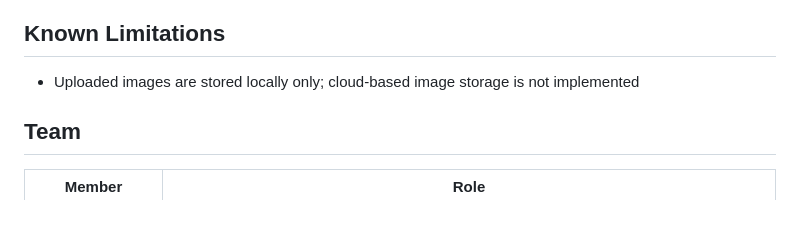
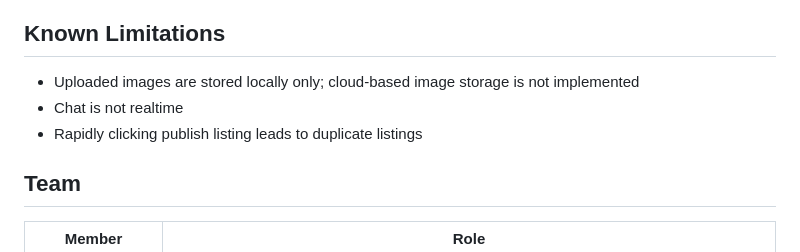
Before and after one commit to mikhail-rapada2007/Flea-For-All-Marketplace, a Markdown page: README.md, the part around the change. Drawn GitHub-style; blank space fills up the shorter version.

Commit message:
Update README with known limitations
Add known limitations regarding chat and duplicate listings.

```diff
--- a/README.md
+++ b/README.md
@@ -114,6 +114,8 @@ Visit `http://127.0.0.1:8000/` in your browser. Admin panel is available at `htt
 ## Known Limitations
 
 - Uploaded images are stored locally only; cloud-based image storage is not implemented
+- Chat is not realtime
+- Rapidly clicking publish listing leads to duplicate listings
 
 ## Team
 
```
